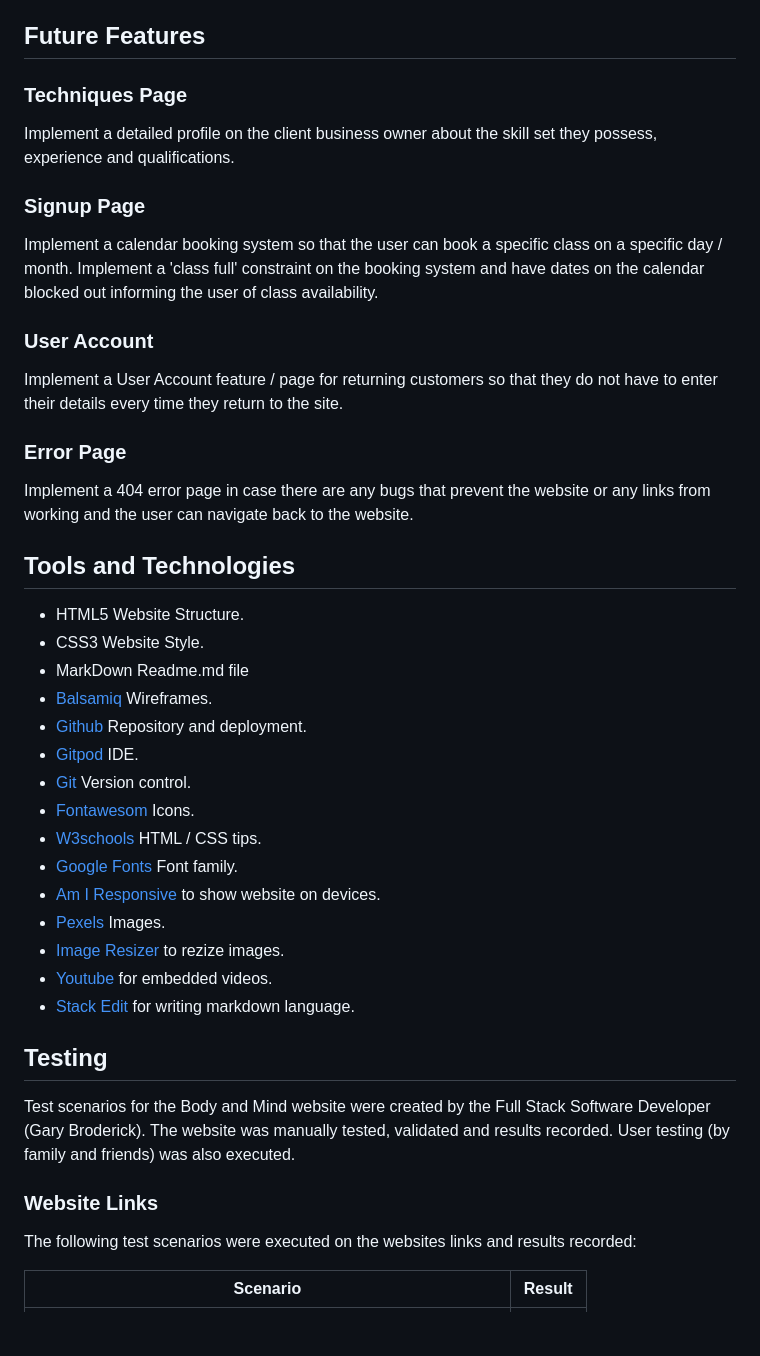
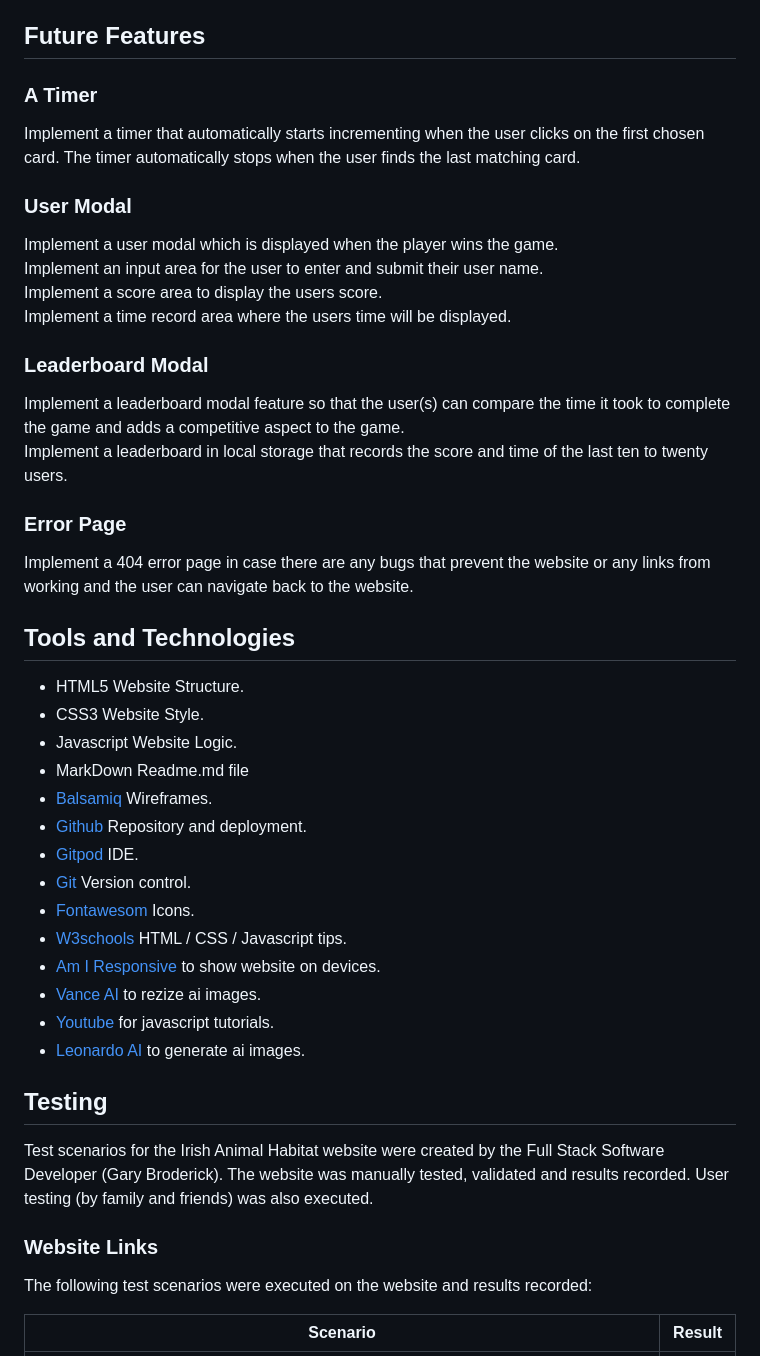
Before and after one commit to gbroder24/irish-animal-habitat, a Markdown page: README.md, the part around the change printed below. Rendered like a GitHub page; blank space fills up the shorter version.

```diff
--- a/README.md
+++ b/README.md
@@ -163,17 +163,20 @@ When the user finds the last matching pair a congratulations modal is displayed
 
 ## Future Features
 
-### Techniques Page
+### A Timer
 
-Implement a detailed profile on the client business owner about the skill set they possess, experience and qualifications.
+Implement a timer that automatically starts incrementing when the user clicks on the first chosen card. The timer automatically stops when the user finds the last matching card.
 
-### Signup Page
+### User Modal
 
-Implement a calendar booking system so that the user can book a specific class on a specific day / month.
-Implement a 'class full' constraint on the booking system and have dates on the calendar blocked out informing the user of class availability.
+Implement a user modal which is displayed when the player wins the game.
+Implement an input area for the user to enter and submit their user name.
+Implement a score area to display the users score.
+Implement a time record area where the users time will be displayed.
 
-### User Account
-Implement a User Account feature / page for returning customers so that they do not have to enter their details every time they return to the site.
+### Leaderboard Modal
+Implement a leaderboard modal feature so that the user(s) can compare the time it took to complete the game and adds a competitive aspect to the game.
+Implement a leaderboard in local storage that records the score and time of the last ten to twenty users.
 
 ### Error Page
 Implement a 404 error page in case there are any bugs that prevent the website or any links from working and the user can navigate back to the website.
@@ -181,25 +184,24 @@ Implement a 404 error page in case there are any bugs that prevent the website o
 ## Tools and Technologies
 + HTML5 Website Structure.
 + CSS3 Website Style.
++ Javascript Website Logic.
 + MarkDown Readme.md file
 + [ Balsamiq ](https://balsamiq.com/wireframes/?gad_source=1&gclid=EAIaIQobChMI2N-YppndhQMV5pxQBh0uTQgmEAAYASACEgJUvPD_BwE) Wireframes.
 + [ Github ](https://github.com/about) Repository and deployment.
 + [ Gitpod ](https://www.gitpod.io/about) IDE.
 + [ Git ](https://git-scm.com/about) Version control.
 + [ Fontawesom ](https://fontawesome.com/) Icons.
-+ [ W3schools ](https://www.w3schools.com/) HTML / CSS tips.
-+ [ Google Fonts ](https://fonts.google.com/) Font family.
++ [ W3schools ](https://www.w3schools.com/) HTML / CSS / Javascript tips.
 + [ Am I Responsive ](https://ui.dev/amiresponsive) to show website on devices.
-+ [ Pexels ](https://www.pexels.com/) Images.
-+ [ Image Resizer ](https://imageresizer.com/) to rezize images.
-+ [ Youtube ](https://www.youtube.com/) for embedded videos.
-+ [ Stack Edit ](https://stackedit.io/) for writing markdown language.
++ [ Vance AI ](https://vanceai.com/) to rezize ai images.
++ [ Youtube ](https://www.youtube.com/) for javascript tutorials.
++ [ Leonardo AI ](https://leonardo.ai/) to generate ai images.
 
 ## Testing
-Test scenarios for the Body and Mind website were created by the Full Stack Software Developer (Gary Broderick). The website was manually tested, validated and results recorded. User testing (by family and friends) was also executed.
+Test scenarios for the Irish Animal Habitat website were created by the Full Stack Software Developer (Gary Broderick). The website was manually tested, validated and results recorded. User testing (by family and friends) was also executed.
 
 ### Website Links
-The following test scenarios were executed on the websites links and results recorded:
+The following test scenarios were executed on the website and results recorded:
 
 |Scenario|Result  |
 |--|--|
```
Also changed, not shown: other parts of README.md (+16 -25 lines).
